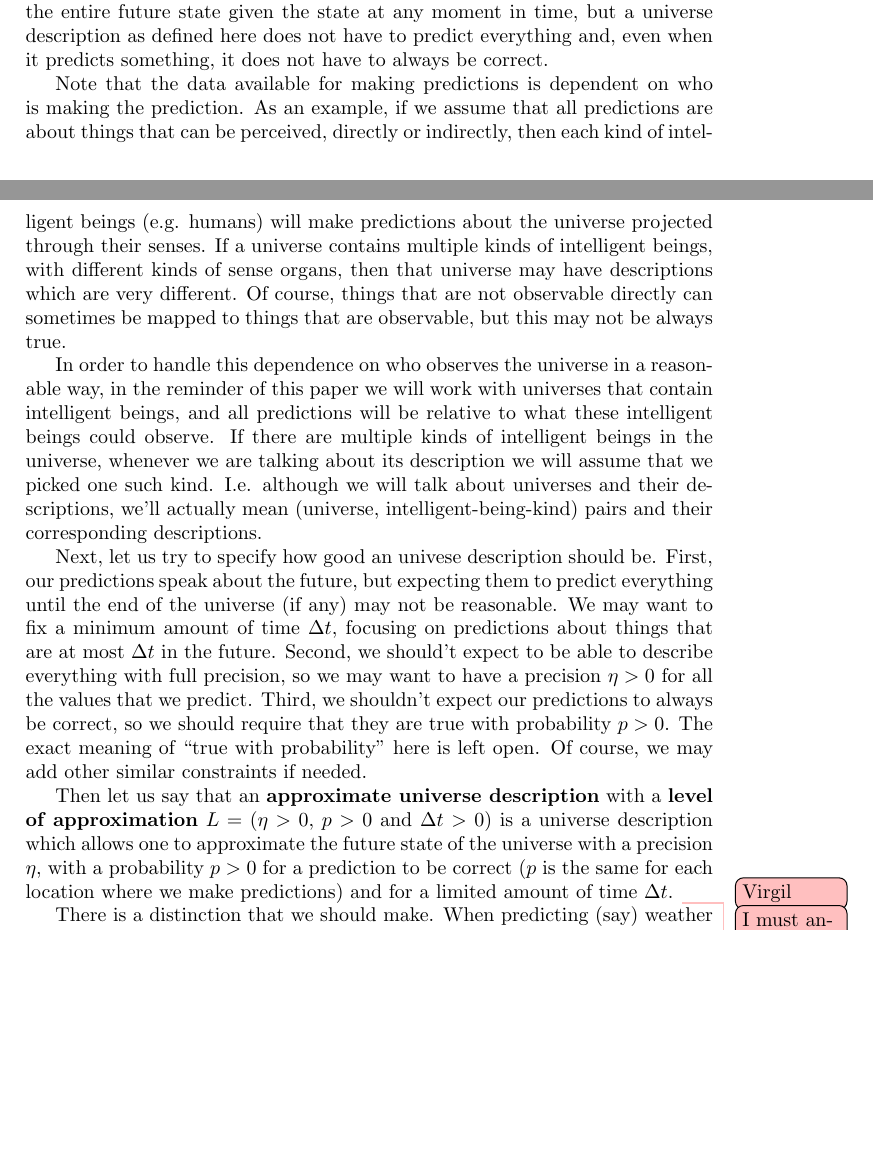
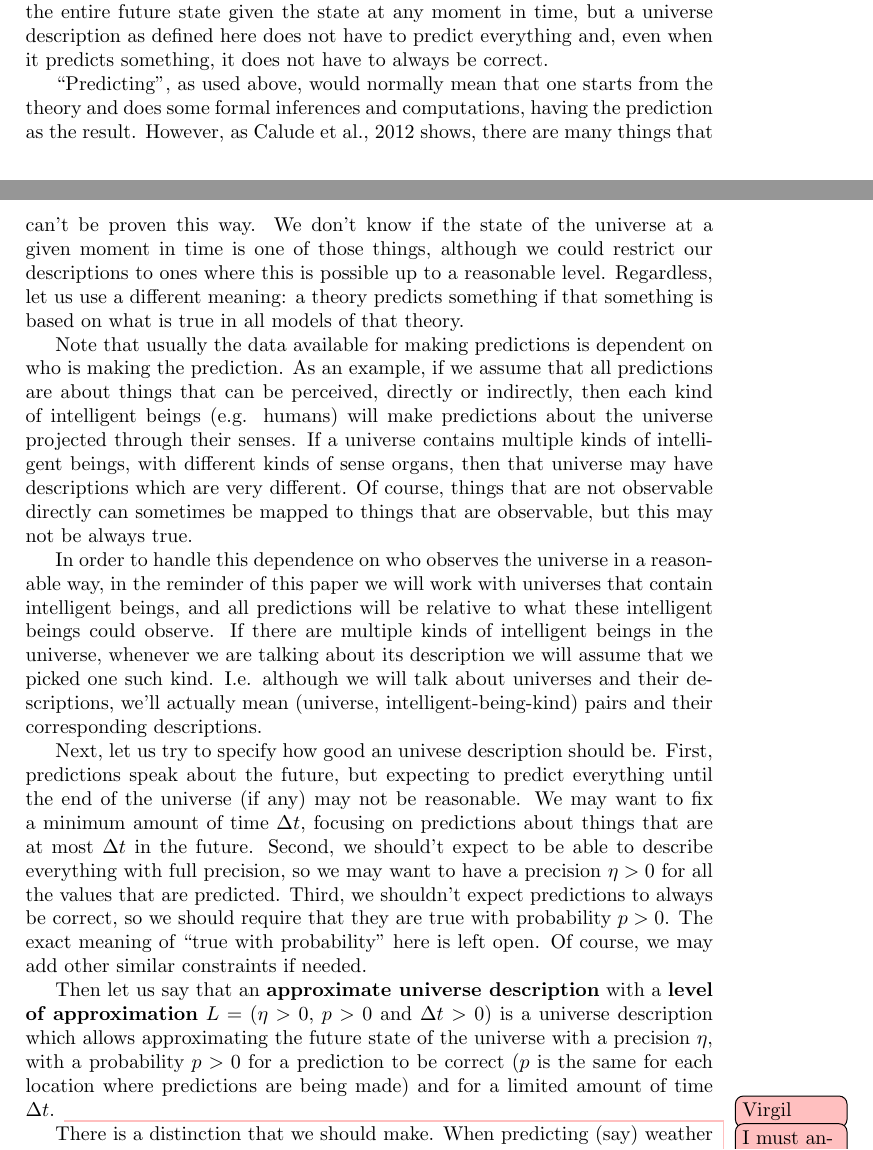
Before and after one commit to virgil-serbanuta/design-and-chance, a LaTeX paper (a-simple-universe-math.tex): two parts of pages 3 and 4 of 20, joined at a grey line, cut so that both start at the same text, the shorter picture padded with empty space. Compiled offline with pdfLaTeX.

```diff
--- a/a-simple-universe-math.tex
+++ b/a-simple-universe-math.tex
@@ -275,7 +275,18 @@
 as defined here does not have to predict everything and,
 even when it predicts something, it does not have to always be correct.
 
-Note that the data available for making predictions is dependent
+\ghilimele{Predicting}, as used above, would normally mean that one
+starts from the theory and does some formal inferences and computations, having
+the prediction as the result.
+However, as \cite{Calude2013} shows, there are many
+things that can't be proven this way.
+We don't know if the state of the universe at a given moment in time is one of
+those things, although we could restrict our descriptions to ones where this
+is possible up to a reasonable level.
+Regardless, let us use a different meaning: a theory predicts something if
+that something is based on what is true in all models of that theory.
+
+Note that usually the data available for making predictions is dependent
 on who is making the prediction. As an example, if we assume that
 all predictions are about things that can be perceived, directly or indirectly,
 then
@@ -300,24 +311,24 @@
 (universe, intelligent-being-kind) pairs and their corresponding descriptions.
 
 Next, let us try to specify how good an univese description
-should be. First, our predictions speak about the future, but expecting them to
+should be. First, predictions speak about the future, but expecting to
 predict everything until the end of the universe (if any) may not be
 reasonable. We may want to fix a minimum amount of time $\Delta t$,
 focusing on predictions about things that are at most
 $\Delta t$ in the future. Second, we should't expect to
 be able to describe everything with full precision, so we may want to
-have a precision $\eta>0$ for all the values that we predict.
-Third, we shouldn't expect our predictions to always be correct, so
+have a precision $\eta>0$ for all the values that are predicted.
+Third, we shouldn't expect predictions to always be correct, so
 we should require that they are true with probability $p>0$.
 The exact meaning of \ghilimele{true with probability} here is left open.
 Of course, we may add other similar constraints if needed.
 
 Then let us say that an \definitie{approximate universe description} with a
 \definitie{level of approximation} $L=(\eta>0,$ $p>0$ and $\Delta t>0)$
-is a universe description which allows one to approximate the future
+is a universe description which allows approximating the future
 state of the universe with a precision $\eta$, with a probability
 $p>0$ for a prediction to be correct ($p$ is the same for each location
-where we make predictions)
+where predictions are being made)
 %\svn{Do I need the probability of the prediction to be correct
 %     or do I need to cover a fraction p of the world? Covering a fraction
 %     of the world might actually mean that a universe with intelligent
```
Also changed, not shown: a-simple-universe-math.tex (4 more changed lines).
